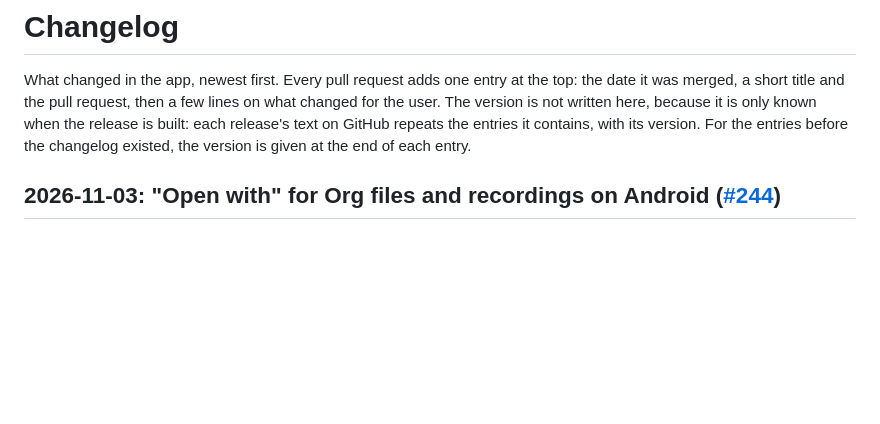
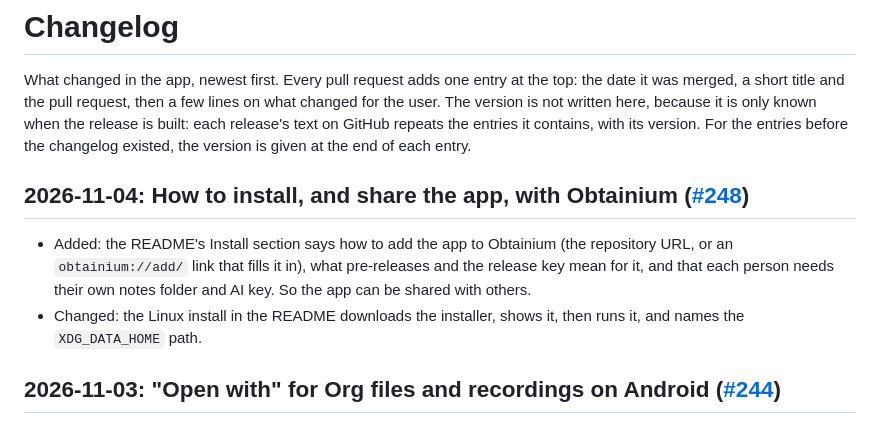
Before and after one commit to ChristianGeng/roam-graph-mobile, a Markdown page: CHANGELOG.md, the part around the change. Drawn GitHub-style; blank space fills up the shorter version.

Commit message:
CHANGELOG: the install section (#248)
Co-Authored-By: Claude Opus 5.5 <noreply@anthropic.com>

```diff
--- a/CHANGELOG.md
+++ b/CHANGELOG.md
@@ -7,6 +7,11 @@ here, because it is only known when the release is built: each release's
 text on GitHub repeats the entries it contains, with its version. For the
 entries before the changelog existed, the version is given at the end of
 each entry.
+
+## 2026-11-04: How to install, and share the app, with Obtainium ([#248](https://github.com/ChristianGeng/roam-graph-mobile/pull/248))
+
+- Added: the README's Install section says how to add the app to Obtainium (the repository URL, or an `obtainium://add/` link that fills it in), what pre-releases and the release key mean for it, and that each person needs their own notes folder and AI key. So the app can be shared with others.
+- Changed: the Linux install in the README downloads the installer, shows it, then runs it, and names the `XDG_DATA_HOME` path.
 
 ## 2026-11-03: "Open with" for Org files and recordings on Android ([#244](https://github.com/ChristianGeng/roam-graph-mobile/pull/244))
 
```
